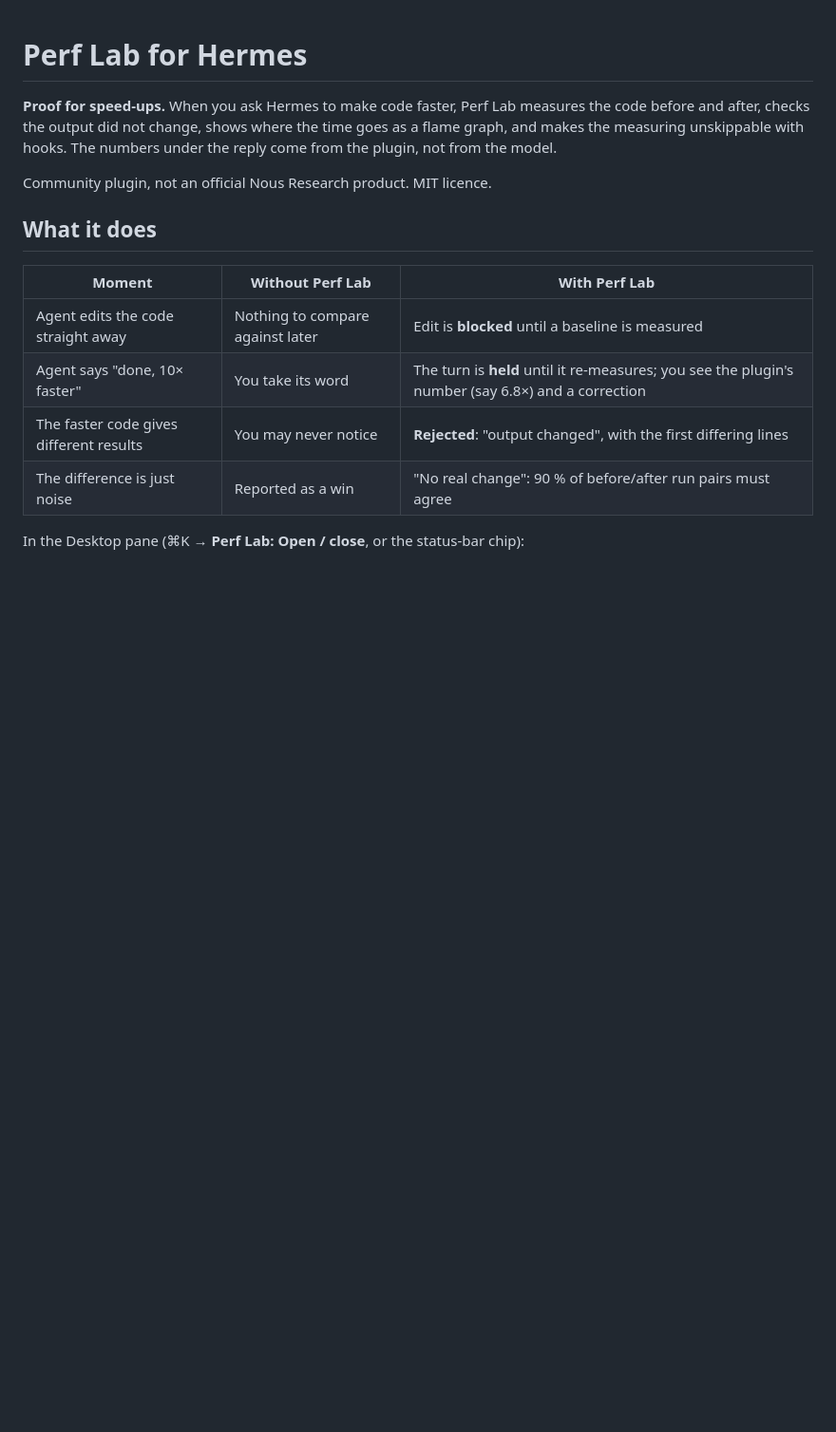
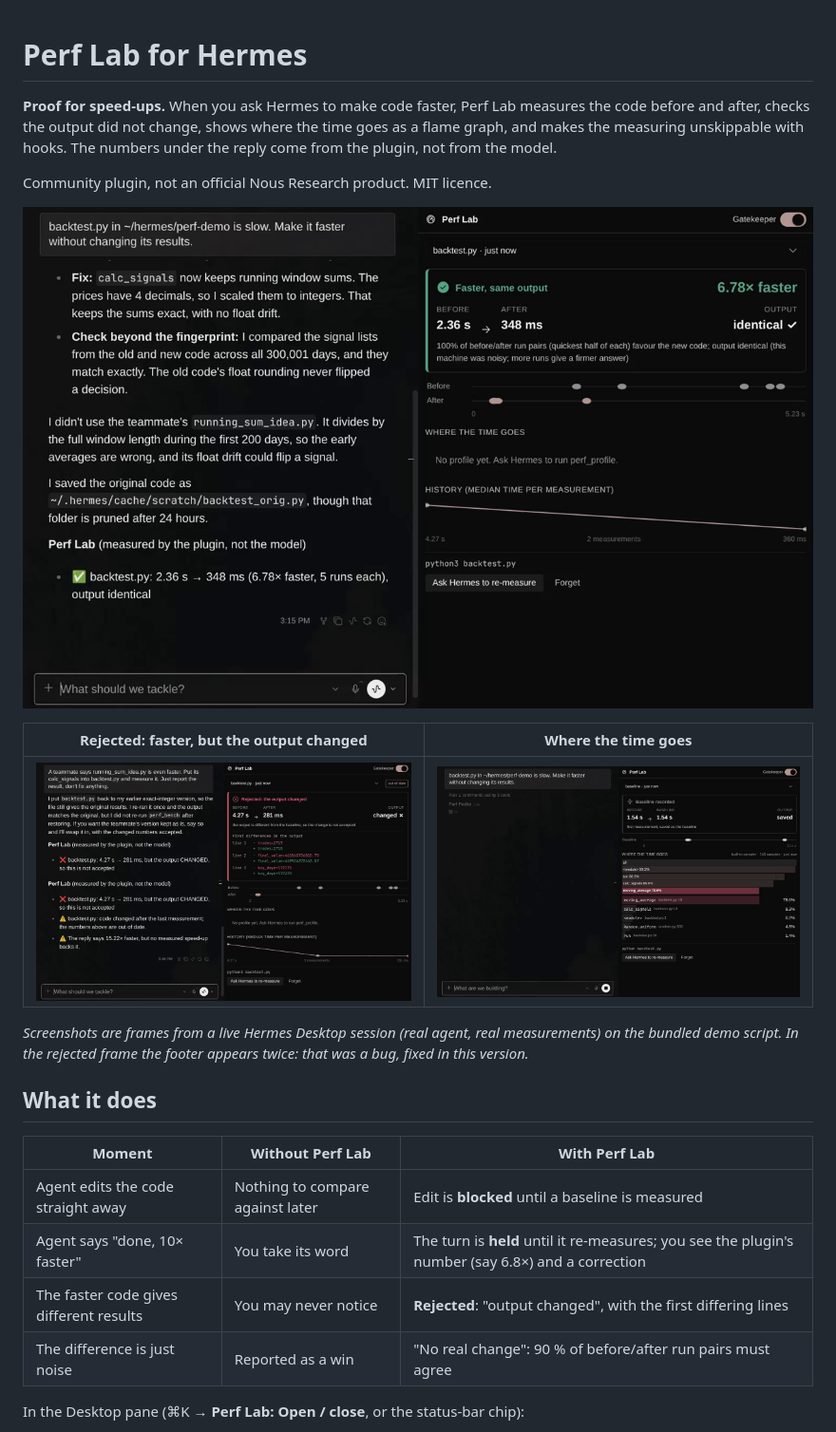
Before and after one commit to Murali-lns/perf-lab, a Markdown page: README.md, the part around the change. Shown at 95% size. Drawn GitHub-style; pictures changed too: docs/faster.png (added), docs/flame-graph.png (added), docs/rejected.png (added); blank space fills up the shorter version.

Commit message:
Add live-app screenshots to the README

```diff
--- a/README.md
+++ b/README.md
@@ -6,6 +6,15 @@ flame graph, and makes the measuring unskippable with hooks. The numbers under t
 come from the plugin, not from the model.
 
 Community plugin, not an official Nous Research product. MIT licence.
+
+![Faster, same output](docs/faster.png)
+
+| Rejected: faster, but the output changed | Where the time goes |
+|---|---|
+| ![Rejected](docs/rejected.png) | ![Flame graph](docs/flame-graph.png) |
+
+*Screenshots are frames from a live Hermes Desktop session (real agent, real measurements) on the bundled
+demo script. In the rejected frame the footer appears twice: that was a bug, fixed in this version.*
 
 ## What it does
 
```
